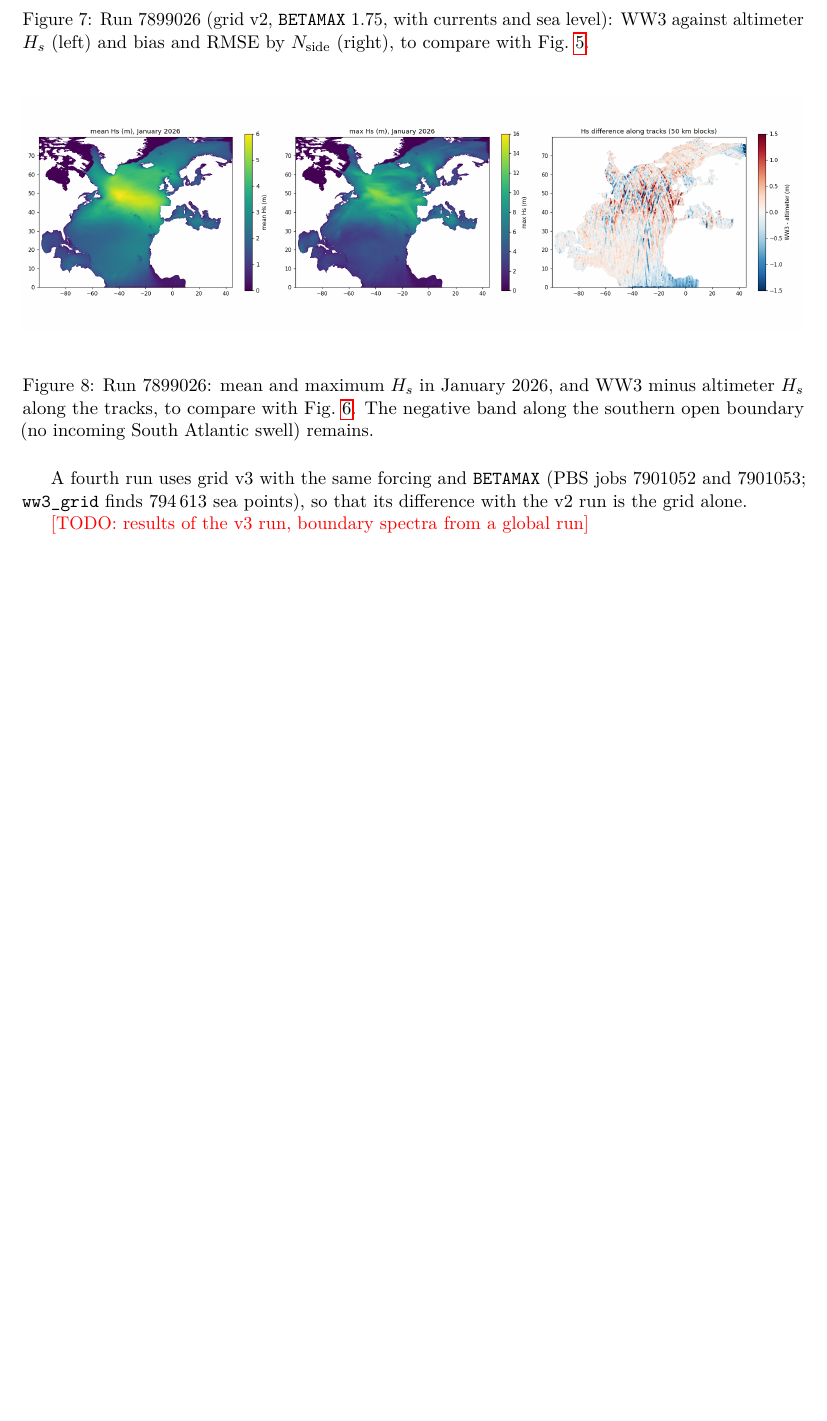
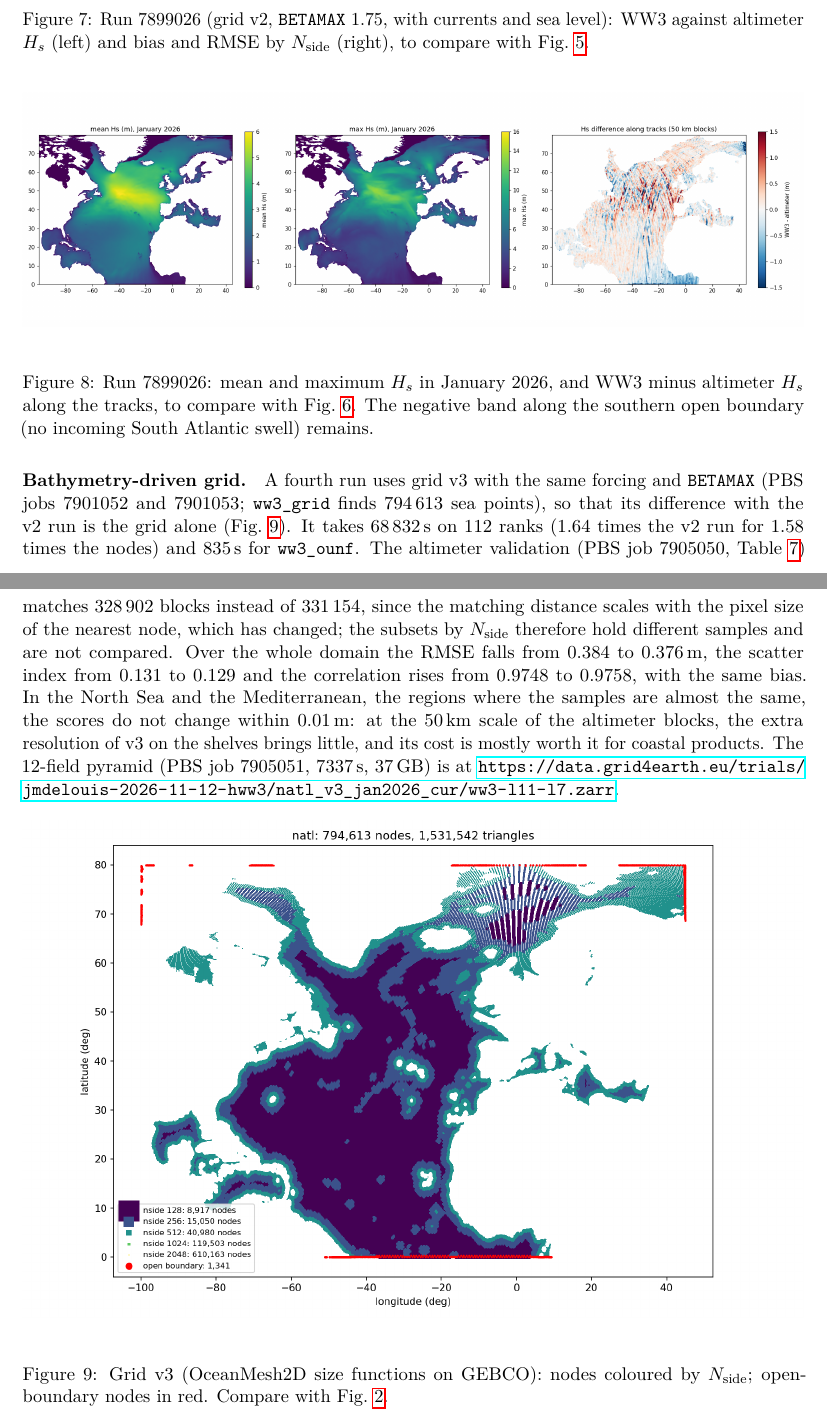
Before and after one commit to jmdelouis/HWW3, a LaTeX paper (tex/hww3/main.tex): part of page 11 of 12 before the commit and two parts of pages 11 and 12 of 13 after it, the two joined at a grey line, cut so that both start at the same text, the shorter picture padded with empty space. Compiled offline with pdfLaTeX.

Commit message:
Validate the January 2026 run on the bathymetry-driven grid v3 against altimetry and publish its 12-field HEALPix pyramid
Run 7901053 (grid v3, 794,613 nodes, same forcing and BETAMAX 1.75 as run 7899026 on grid v2) took 68,832 s on 112 ranks, 1.64 times the v2 run for 1.58 times the nodes, plus 835 s for ww3_ounf; validation job 7905050 on 328,902 altimeter blocks gives the same +0.005 m bias, an RMSE of 0.376 m instead of 0.384 m, SI 0.129 instead of 0.131 and r 0.9758 instead of 0.9748, while the North Sea and Mediterranean scores do not change within 0.01 m, so the finer shelf resolution is not visible at the 50 km scale of the altimeter blocks; the pyramid (job 7905051, 7,337 s, 37 GB) is uploaded to the trials S3 prefix, and the note gains the v3 level map, the Brittany and Gibraltar zooms and the v2/v3 table.

Co-Authored-By: Claude Opus 5.5 <noreply@anthropic.com>

```diff
--- a/tex/hww3/main.tex
+++ b/tex/hww3/main.tex
@@ -577,8 +577,28 @@ Atlantic swell) remains.}
 \label{fig:v2_maps}
 \end{figure}
 
-A fourth run uses grid v3 with the same forcing and \texttt{BETAMAX}
-(PBS jobs 7901052 and 7901053; \texttt{ww3\_grid} finds 794\,613 sea
-points), so that its difference with the v2 run is the grid alone.
+\paragraph{Bathymetry-driven grid.} A fourth run uses grid v3 with the
+same forcing and \texttt{BETAMAX} (PBS jobs 7901052 and 7901053;
+\texttt{ww3\_grid} finds 794\,613 sea points), so that its difference with
+the v2 run is the grid alone (Fig.~\ref{fig:v3_levels}). It takes
+\SI{68832}{s} on 112 ranks (1.64 times the v2 run for 1.58 times the
+nodes) and \SI{835}{s} for \texttt{ww3\_ounf}. The altimeter validation (PBS
+job 7905050, Table~\ref{tab:v3}) matches 328\,902 blocks instead of
+331\,154, since the matching distance scales with the pixel size of the
+nearest node, which has changed; the subsets by $\nside$ therefore hold
+different samples and are not compared. Over the whole domain the RMSE
+falls from 0.384 to \SI{0.376}{m}, the scatter index from 0.131 to 0.129
+and the correlation rises from 0.9748 to 0.9758, with the same bias. In the
+North Sea and the Mediterranean, the regions where the samples are almost
+the same, the scores do not change within \SI{0.01}{m}: at the \SI{50}{km}
+scale of the altimeter blocks, the extra resolution of v3 on the shelves
+brings little, and its cost is mostly worth it for coastal products. The
+12-field pyramid (PBS job 7905051, \SI{7337}{s}, \SI{37}{GB}) is at
+\url{https://data.grid4earth.eu/trials/jmdelouis-2026-11-12-hww3/natl_v3_jan2026_cur/ww3-l11-l7.zarr}.
 
-\todo{results of the v3 run, boundary spectra from a global run}
+\begin{figure}[H]
+\centering
+\includegraphics[width=\textwidth]{fig/natl_v3_levels.png}
+\caption{Grid v3 (OceanMesh2D size functions on GEBCO): nodes coloured by
+$\nside$; open-boundary nodes in red. Compare with
+Fig.~\ref{fig:natl_levels}.}
@@ -584,0 +614,2 @@ points), so that its difference with the v2 run is the grid alone.
+\label{fig:v3_zoom}
+\end{figure}
```
Also changed, not shown: docs/outputs.md (+2 -0 lines), docs/validation.md (+18 -0 lines), tex/hww3/fig/natl_v3_brittany.png (added), tex/hww3/fig/natl_v3_gibraltar.png (added), tex/hww3/fig/natl_v3_jan2026_cur_maps.png (added), tex/hww3/fig/natl_v3_jan2026_cur_scatter.png (added), tex/hww3/fig/natl_v3_levels.png (added), tex/hww3/main.tex (28 more changed lines), 1 other file.
